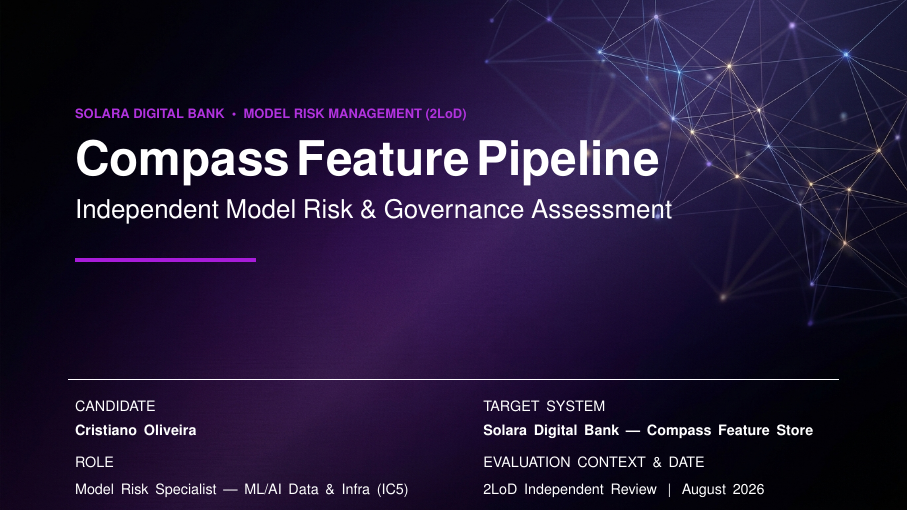
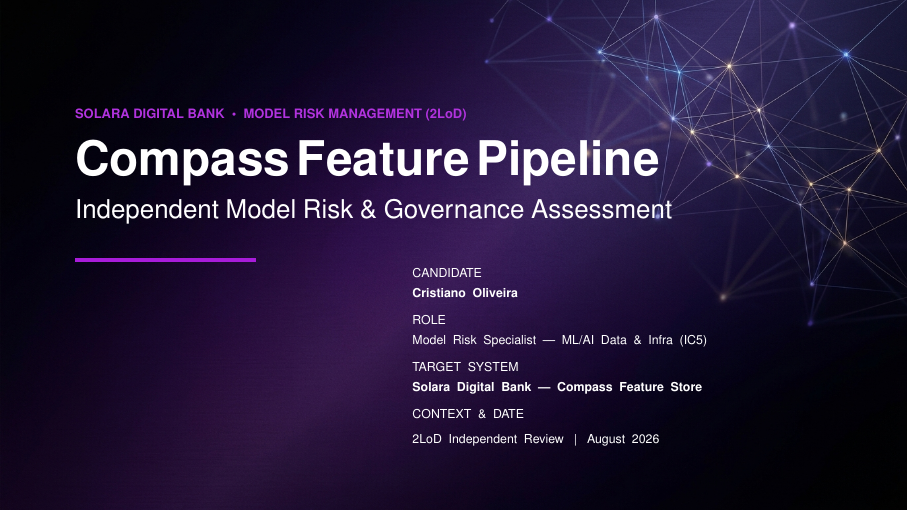
Before and after one commit to Cristiano2132/nubank-model-risk-business-case, LaTeX slides (presentation_latex/presentation.tex): page 1 of 8. Compiled offline with pdfLaTeX.

Commit message:
style(presentation): Refine cover typography with compact right-aligned metadata and clean minimal style

```diff
--- a/presentation_latex/presentation.tex
+++ b/presentation_latex/presentation.tex
@@ -107,26 +107,16 @@
       {\color{nuMagenta}\rule{3.2cm}{2.0pt}}
     };
 
-    % Minimalist Bottom Metadata Section (2 Clean Columns with Thin Divider)
-    % Bottom Horizontal Divider Line
-    \draw[white!15, line width=0.6pt] ($(current page.south west)+(1.2cm,2.3cm)$) -- ($(current page.south east)+(-1.2cm,2.3cm)$);
-
-    % Left Column (Candidate & Role)
-    \node[anchor=north west, text width=6.6cm, align=left] at ($(current page.south west)+(1.2cm,2.05cm)$) {
-      {\fontsize{7.2pt}{10.5pt}\selectfont
-        \textcolor{white!45}{\uppercase{Candidate}}\\[0.05cm]
-        \textbf{\textcolor{white}{Cristiano Oliveira}}\\[0.2cm]
-        \textcolor{white!45}{\uppercase{Role}}\\[0.05cm]
-        \textcolor{white}{Model Risk Specialist --- ML/AI Data \& Infra (IC5)}
-      }
-    };
-
-    % Right Column (Target & Context)
-    \node[anchor=north west, text width=6.6cm, align=left] at ($(current page.south west)+(8.4cm,2.05cm)$) {
-      {\fontsize{7.2pt}{10.5pt}\selectfont
-        \textcolor{white!45}{\uppercase{Target System}}\\[0.05cm]
-        \textbf{\textcolor{white}{Solara Digital Bank --- Compass Feature Store}}\\[0.2cm]
-        \textcolor{white!45}{\uppercase{Evaluation Context \& Date}}\\[0.05cm]
+    % Minimalist Right-Aligned Bottom Metadata Block (No horizontal line)
+    \node[anchor=south east, text width=7.4cm, align=left] at ($(current page.south east)+(-1.2cm,1.0cm)$) {
+      {\fontsize{6.2pt}{9.2pt}\selectfont
+        \textcolor{white!45}{CANDIDATE}\\[0.03cm]
+        \textbf{\textcolor{white}{Cristiano Oliveira}}\\[0.15cm]
+        \textcolor{white!45}{ROLE}\\[0.03cm]
+        \textcolor{white}{Model Risk Specialist --- ML/AI Data \& Infra (IC5)}\\[0.15cm]
+        \textcolor{white!45}{TARGET SYSTEM}\\[0.03cm]
+        \textbf{\textcolor{white}{Solara Digital Bank --- Compass Feature Store}}\\[0.15cm]
+        \textcolor{white!45}{CONTEXT \& DATE}\\[0.03cm]
         \textcolor{white}{2LoD Independent Review \;\textbar{}\; August 2026}
       }
     };
```
Also changed, not shown: presentation_latex/presentation.pdf, 1 other file.
